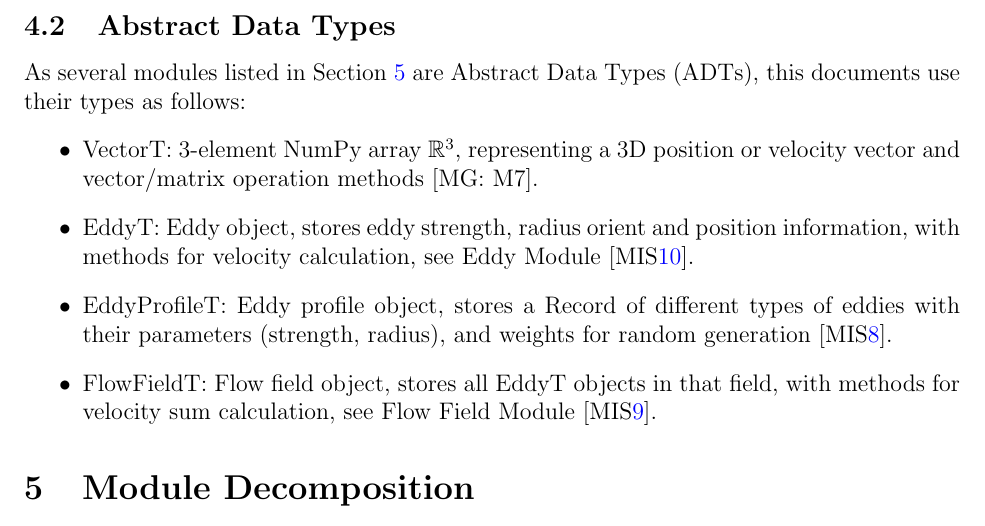
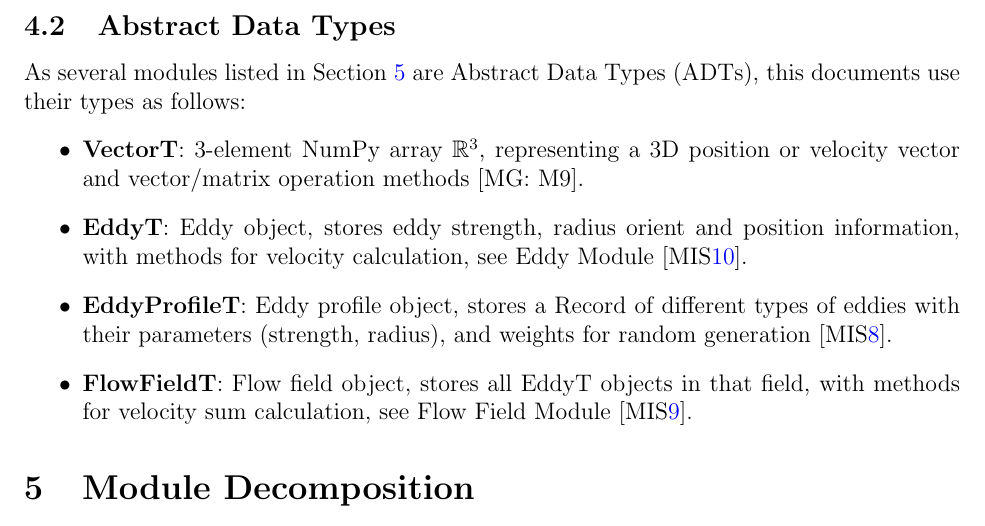
Before and after one commit to omltcat/turbulent-flow, a LaTeX document (docs/Design/SoftDetailedDes/MIS.tex): part of page 8 of 27, cut so that both start at the same text. Compiled offline with pdfLaTeX.

Commit message:
MG+MIS: Update module numbers to reflect recent changes

```diff
--- a/docs/Design/SoftDetailedDes/MIS.tex
+++ b/docs/Design/SoftDetailedDes/MIS.tex
@@ -134,10 +134,10 @@ To help program development and understanding, several concepts regarding the ed
 
 As several modules listed in Section \ref{SecMD} are Abstract Data Types (ADTs), this documents use their types as follows:
 \begin{itemize}
-  \item VectorT: 3-element NumPy array $\mathbb{R}^3$, representing a 3D position or velocity vector and vector/matrix operation methods [MG: M7].
-  \item EddyT: Eddy object, stores eddy strength, radius orient and position information, with methods for velocity calculation, see Eddy Module [MIS\ref{mEddy}].
-  \item EddyProfileT: Eddy profile object, stores a Record of different types of eddies with their parameters (strength, radius), and weights for random generation [MIS\ref{mProf}].
-  \item FlowFieldT: Flow field object, stores all EddyT objects in that field, with methods for velocity sum calculation, see Flow Field Module [MIS\ref{mFlow}].
+  \item \textbf{VectorT}: 3-element NumPy array $\mathbb{R}^3$, representing a 3D position or velocity vector and vector/matrix operation methods [MG: M9].
+  \item \textbf{EddyT}: Eddy object, stores eddy strength, radius orient and position information, with methods for velocity calculation, see Eddy Module [MIS\ref{mEddy}].
+  \item \textbf{EddyProfileT}: Eddy profile object, stores a Record of different types of eddies with their parameters (strength, radius), and weights for random generation [MIS\ref{mProf}].
+  \item \textbf{FlowFieldT}: Flow field object, stores all EddyT objects in that field, with methods for velocity sum calculation, see Flow Field Module [MIS\ref{mFlow}].
 \end{itemize}
 
 \section{Module Decomposition} \label{SecMD}
```
Also changed, not shown: docs/Design/SoftArchitecture/MG.tex (+2 -2 lines), docs/Design/SoftArchitecture/MG.pdf, docs/Design/SoftDetailedDes/MIS.pdf.
